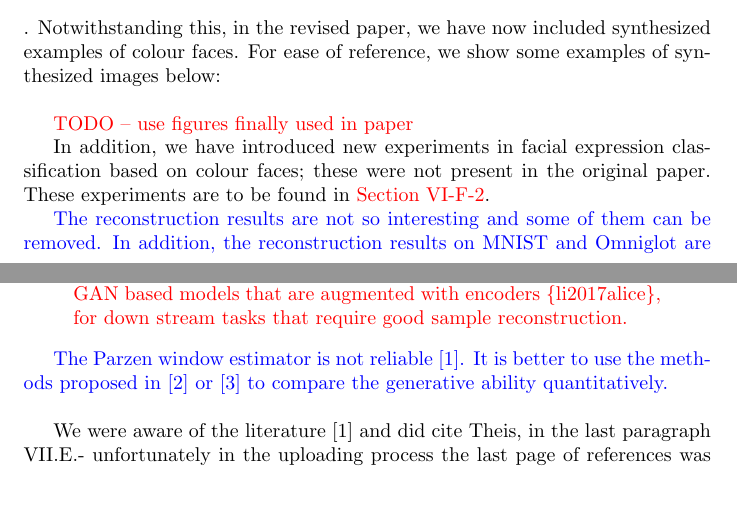
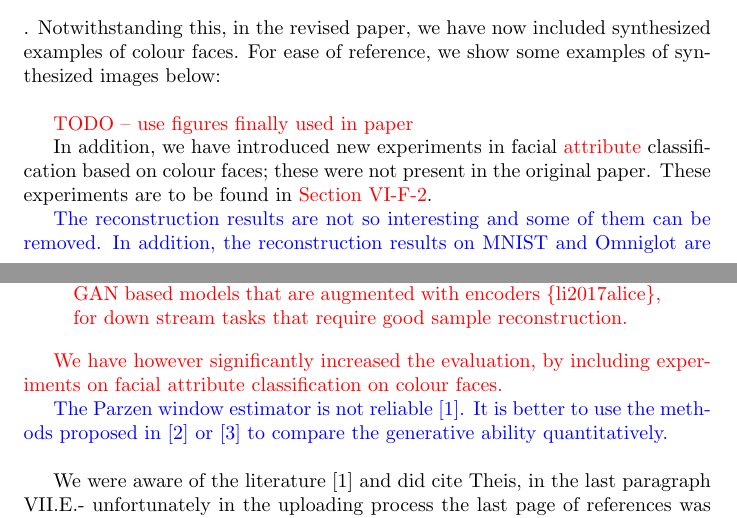
Before and after one commit to aab01/DAAE-Rebuttal, a LaTeX document (responsetoreviewers.tex): two parts of pages 5 and 6 of 17, joined at a grey line, cut so that both start at the same text, the shorter picture padded with empty space. Compiled offline with pdfLaTeX.

Commit message:
add extra comment about new experiments

```diff
--- a/responsetoreviewers.tex
+++ b/responsetoreviewers.tex
@@ -122,7 +122,7 @@ Notwithstanding this, in the revised paper, we have now included synthesized exa
 \end{figure}
 
 
-In addition, we have introduced new experiments in facial expression classification based on colour faces; these were not present in the original paper.  These experiments are to be found in {\color{red} Section VI-F-2}.
+In addition, we have introduced new experiments in facial {\color{red} attribute} classification based on colour faces; these were not present in the original paper.  These experiments are to be found in {\color{red} Section VI-F-2}.
 
 {\color{blue}
 The reconstruction results are not so interesting and some of them can be removed. In addition, the reconstruction results on MNIST and Omniglot are inconsistent, which should be analysed in depth. Current version does not provide insight for the phenomena.}\\
@@ -134,6 +134,8 @@ We now give motivation for reconstruction, we have included the following:
 \begin{quote}
 We are interested in reconstruction for several reasons. The first is that if we wish to use encodings for down stream tasks, for example classification, a good indication of whether the encoding is modeling the sample well is to check the reconstructions. For example if the reconstructed image is missing certain features that were present in the original images, it may be that this information is not preserved in the encoding. The second reason is that checking sample reconstructions is also a method to evaluate whether the model has overfit to test samples. The ability to reconstruct samples not seen during training suggests that a model has not overfit. The final reason, is to further motivate AAE, DAAE and iDAAE models as alternatives to GAN based models that are augmented with encoders \{li2017alice\}, for down stream tasks that require good sample reconstruction.
 \end{quote}
+
+We have however significantly increased the evaluation, by including experiments on facial attribute classification on colour faces.
 
 }
 
```
